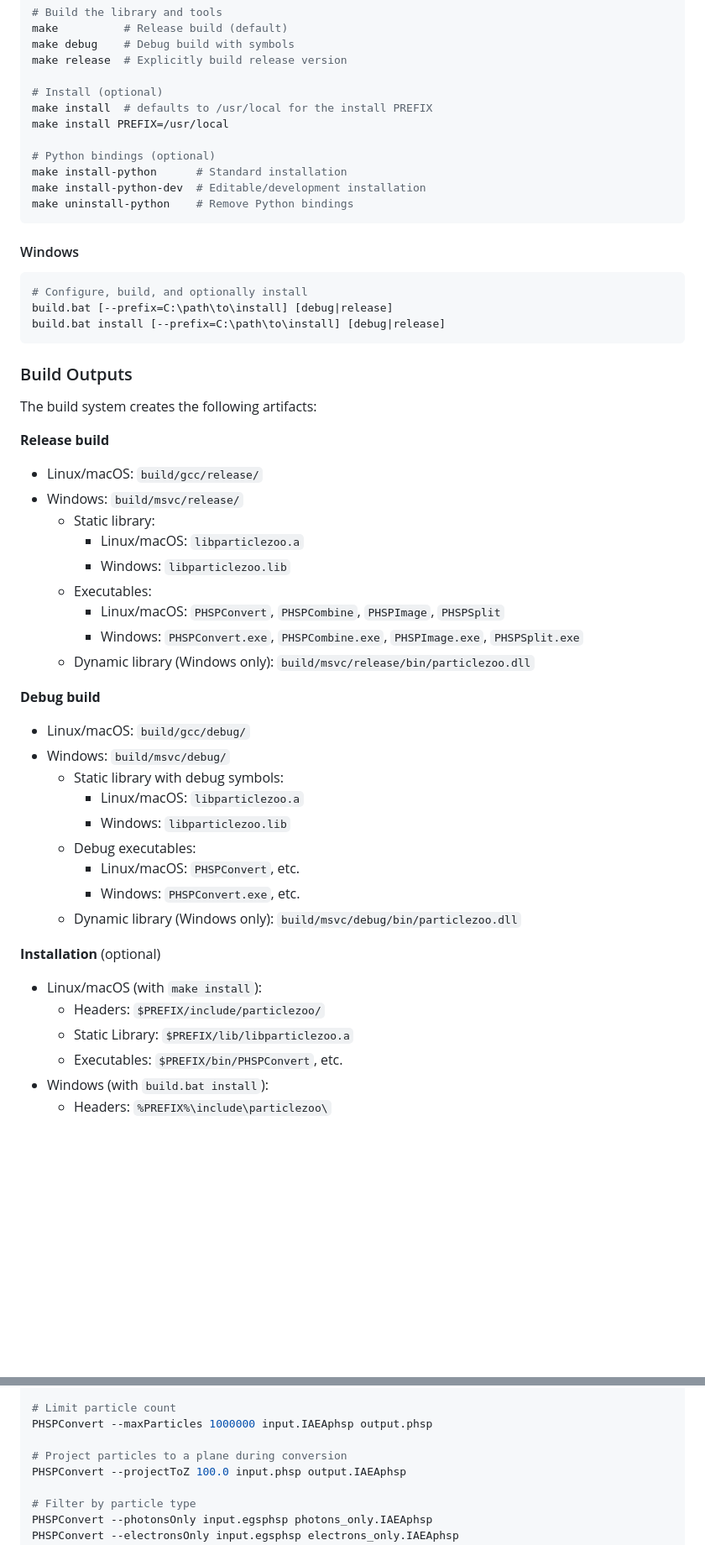
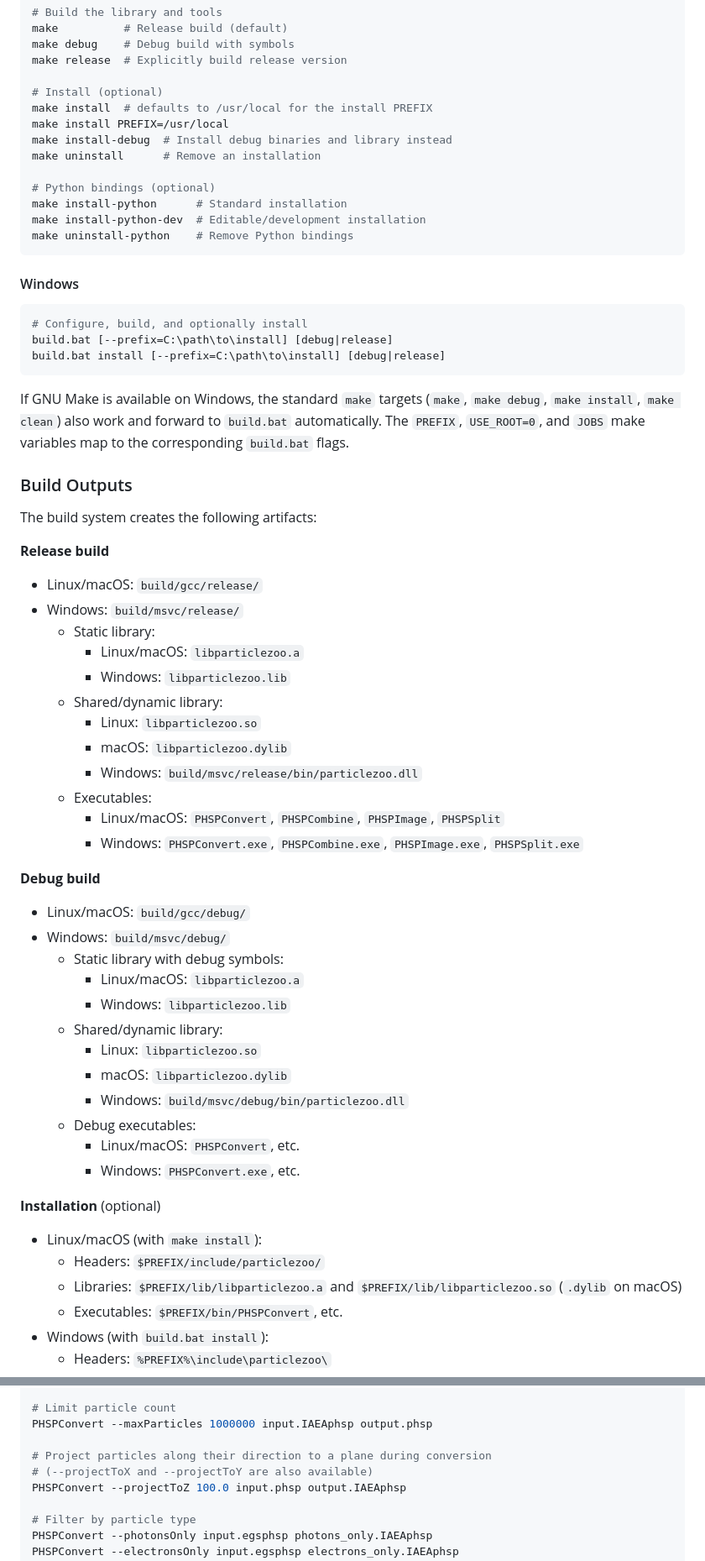
Before and after one commit to dobrienphd/ParticleZoo, a Markdown page: README.md, 2 parts joined by grey strips. Shown at 84% size. Drawn GitHub-style; blank space fills up the shorter version.

````diff
--- a/README.md
+++ b/README.md
@@ -115,6 +115,8 @@ make release  # Explicitly build release version
 # Install (optional)
 make install  # defaults to /usr/local for the install PREFIX
 make install PREFIX=/usr/local
+make install-debug  # Install debug binaries and library instead
+make uninstall      # Remove an installation
 
 # Python bindings (optional)
 make install-python      # Standard installation
@@ -129,6 +131,8 @@ build.bat [--prefix=C:\path\to\install] [debug|release]
 build.bat install [--prefix=C:\path\to\install] [debug|release]
 ```
 
+If GNU Make is available on Windows, the standard `make` targets (`make`, `make debug`, `make install`, `make clean`) also work and forward to `build.bat` automatically. The `PREFIX`, `USE_ROOT=0`, and `JOBS` make variables map to the corresponding `build.bat` flags.
+
 ### Build Outputs
 
 The build system creates the following artifacts:
@@ -139,10 +143,13 @@ The build system creates the following artifacts:
     - Static library:
         - Linux/macOS: `libparticlezoo.a`
         - Windows:   `libparticlezoo.lib`
+    - Shared/dynamic library:
+        - Linux: `libparticlezoo.so`
+        - macOS: `libparticlezoo.dylib`
+        - Windows: `build/msvc/release/bin/particlezoo.dll`
     - Executables:
         - Linux/macOS: `PHSPConvert`, `PHSPCombine`, `PHSPImage`, `PHSPSplit`
         - Windows:   `PHSPConvert.exe`, `PHSPCombine.exe`, `PHSPImage.exe`, `PHSPSplit.exe`
-    - Dynamic library (Windows only): `build/msvc/release/bin/particlezoo.dll`
 
 **Debug build**
 - Linux/macOS: `build/gcc/debug/`
@@ -150,15 +157,18 @@ The build system creates the following artifacts:
     - Static library with debug symbols:
         - Linux/macOS: `libparticlezoo.a`
         - Windows:   `libparticlezoo.lib`
+    - Shared/dynamic library:
+        - Linux: `libparticlezoo.so`
+        - macOS: `libparticlezoo.dylib`
+        - Windows: `build/msvc/debug/bin/particlezoo.dll`
     - Debug executables:
         - Linux/macOS: `PHSPConvert`, etc.
         - Windows:   `PHSPConvert.exe`, etc.
-    - Dynamic library (Windows only): `build/msvc/debug/bin/particlezoo.dll`
 
 **Installation** (optional)
 - Linux/macOS (with `make install`):
     - Headers: `$PREFIX/include/particlezoo/`
-    - Static Library: `$PREFIX/lib/libparticlezoo.a`
+    - Libraries: `$PREFIX/lib/libparticlezoo.a` and `$PREFIX/lib/libparticlezoo.so` (`.dylib` on macOS)
     - Executables: `$PREFIX/bin/PHSPConvert`, etc.
 - Windows (with `build.bat install`):
     - Headers: `%PREFIX%\include\particlezoo\`
@@ -323,7 +333,8 @@ PHSPConvert --inputFormat EGS --outputFormat IAEA input.file output.file
 # Limit particle count
 PHSPConvert --maxParticles 1000000 input.IAEAphsp output.phsp
 
-# Project particles to a plane during conversion
+# Project particles along their direction to a plane during conversion
+# (--projectToX and --projectToY are also available)
 PHSPConvert --projectToZ 100.0 input.phsp output.IAEAphsp
 
 # Filter by particle type
````
Also changed, not shown: other parts of README.md (+27 -2 lines).
